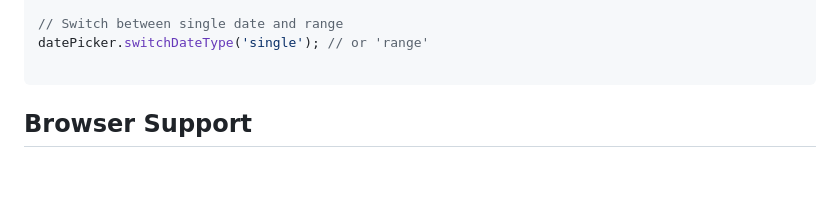
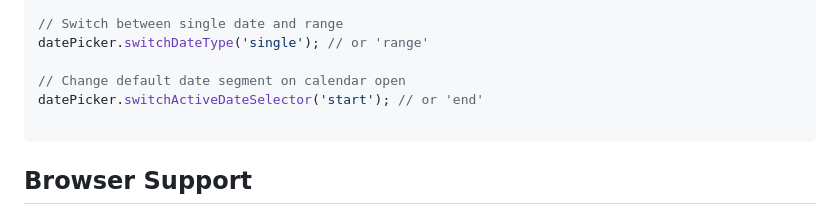
Before and after one commit to iamashishk/modern-date-picker, a Markdown page: README.md, the part around the change. Rendered like a GitHub page; blank space fills up the shorter version.

````diff
--- a/README.md
+++ b/README.md
@@ -105,6 +105,9 @@ datePicker.clear();
 // Switch between single date and range
 datePicker.switchDateType('single'); // or 'range'
 
+// Change default date segment on calendar open
+datePicker.switchActiveDateSelector('start'); // or 'end'
+
 ```
 
 ## Browser Support
````
